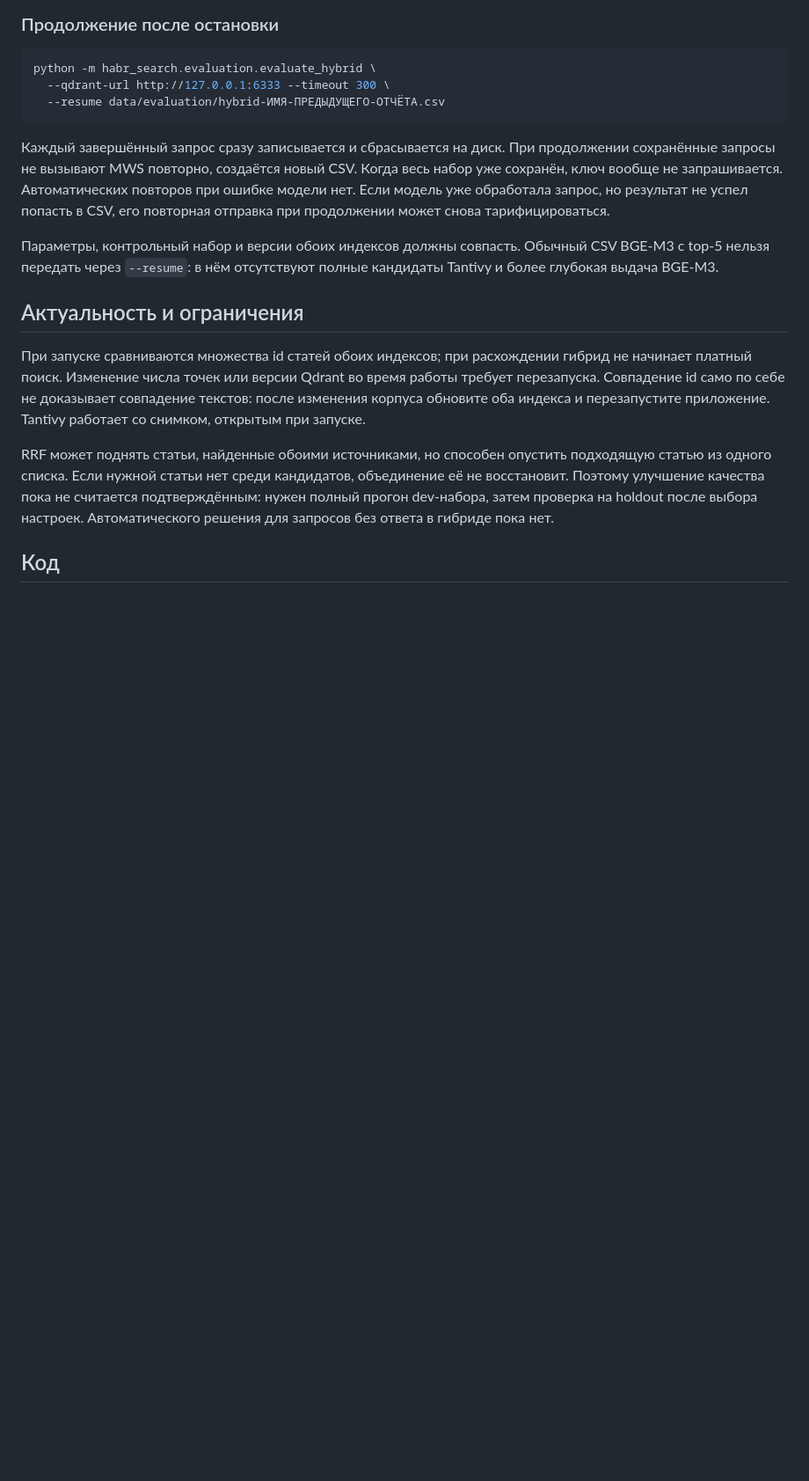
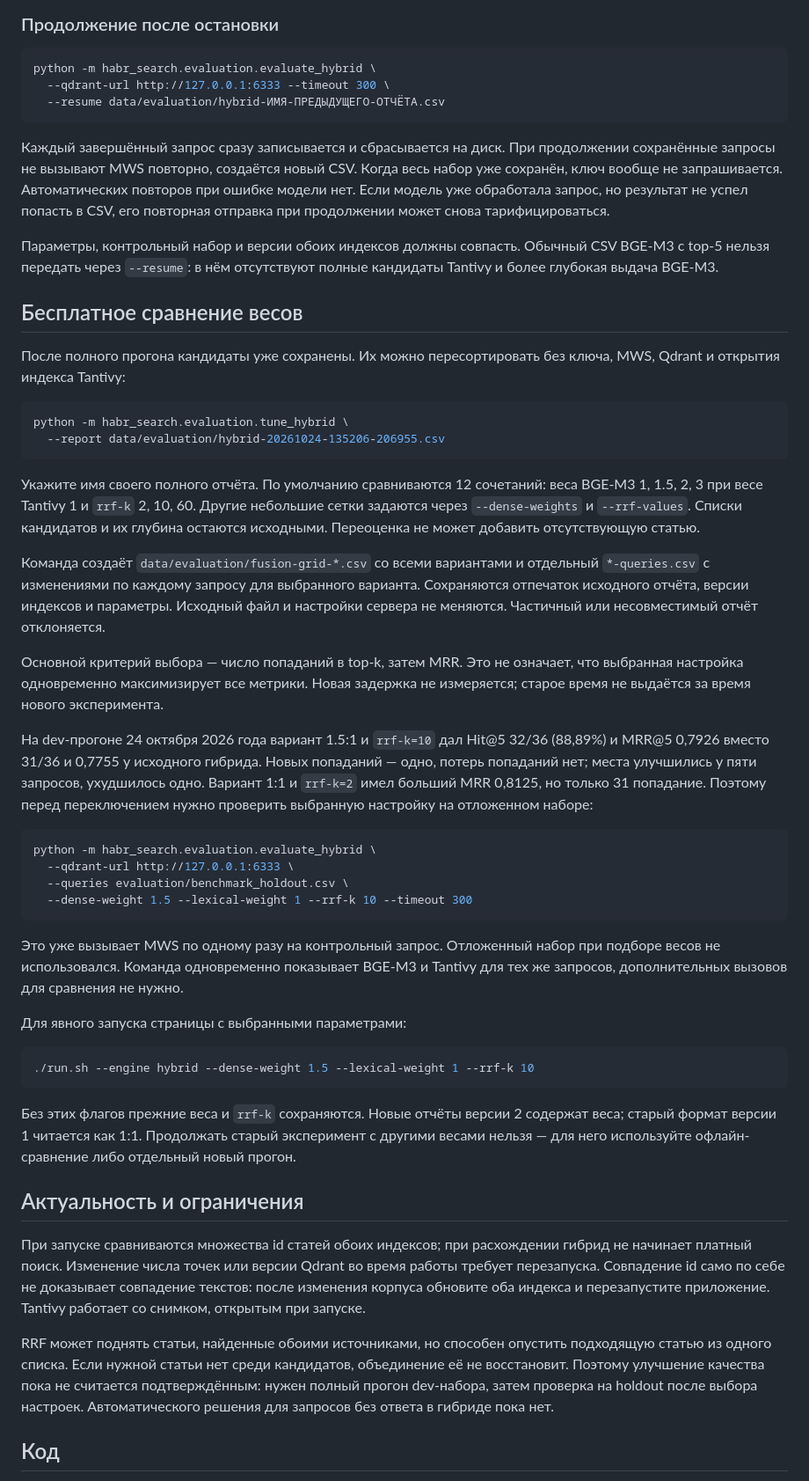
Before and after one commit to karas3vv/ssu-search-engine, a Markdown page: docs/HYBRID.md, the part around one of its changes. Shown at 88% size. Drawn GitHub-style; blank space fills up the shorter version.

````diff
--- a/docs/HYBRID.md
+++ b/docs/HYBRID.md
@@ -62,6 +62,40 @@ python -m habr_search.evaluation.evaluate_hybrid \
 
 Параметры, контрольный набор и версии обоих индексов должны совпасть. Обычный CSV BGE-M3 с top-5 нельзя передать через `--resume`: в нём отсутствуют полные кандидаты Tantivy и более глубокая выдача BGE-M3.
 
+## Бесплатное сравнение весов
+
+После полного прогона кандидаты уже сохранены. Их можно пересортировать без ключа, MWS, Qdrant и открытия индекса Tantivy:
+
+```bash
+python -m habr_search.evaluation.tune_hybrid \
+  --report data/evaluation/hybrid-20261024-135206-206955.csv
+```
+
+Укажите имя своего полного отчёта. По умолчанию сравниваются 12 сочетаний: веса BGE-M3 1, 1.5, 2, 3 при весе Tantivy 1 и `rrf-k` 2, 10, 60. Другие небольшие сетки задаются через `--dense-weights` и `--rrf-values`. Списки кандидатов и их глубина остаются исходными. Переоценка не может добавить отсутствующую статью.
+
+Команда создаёт `data/evaluation/fusion-grid-*.csv` со всеми вариантами и отдельный `*-queries.csv` с изменениями по каждому запросу для выбранного варианта. Сохраняются отпечаток исходного отчёта, версии индексов и параметры. Исходный файл и настройки сервера не меняются. Частичный или несовместимый отчёт отклоняется.
+
+Основной критерий выбора — число попаданий в top-k, затем MRR. Это не означает, что выбранная настройка одновременно максимизирует все метрики. Новая задержка не измеряется; старое время не выдаётся за время нового эксперимента.
+
+На dev-прогоне 24 октября 2026 года вариант 1.5:1 и `rrf-k=10` дал Hit@5 32/36 (88,89%) и MRR@5 0,7926 вместо 31/36 и 0,7755 у исходного гибрида. Новых попаданий — одно, потерь попаданий нет; места улучшились у пяти запросов, ухудшилось одно. Вариант 1:1 и `rrf-k=2` имел больший MRR 0,8125, но только 31 попадание. Поэтому перед переключением нужно проверить выбранную настройку на отложенном наборе:
+
+```bash
+python -m habr_search.evaluation.evaluate_hybrid \
+  --qdrant-url http://127.0.0.1:6333 \
+  --queries evaluation/benchmark_holdout.csv \
+  --dense-weight 1.5 --lexical-weight 1 --rrf-k 10 --timeout 300
+```
+
+Это уже вызывает MWS по одному разу на контрольный запрос. Отложенный набор при подборе весов не использовался. Команда одновременно показывает BGE-M3 и Tantivy для тех же запросов, дополнительных вызовов для сравнения не нужно.
+
+Для явного запуска страницы с выбранными параметрами:
+
+```bash
+./run.sh --engine hybrid --dense-weight 1.5 --lexical-weight 1 --rrf-k 10
+```
+
+Без этих флагов прежние веса и `rrf-k` сохраняются. Новые отчёты версии 2 содержат веса; старый формат версии 1 читается как 1:1. Продолжать старый эксперимент с другими весами нельзя — для него используйте офлайн-сравнение либо отдельный новый прогон.
+
 ## Актуальность и ограничения
 
 При запуске сравниваются множества id статей обоих индексов; при расхождении гибрид не начинает платный поиск. Изменение числа точек или версии Qdrant во время работы требует перезапуска. Совпадение id само по себе не доказывает совпадение текстов: после изменения корпуса обновите оба индекса и перезапустите приложение. Tantivy работает со снимком, открытым при запуске.
````
Also changed, not shown: other parts of docs/HYBRID.md (+4 -2 lines), README.md (+1 -1 lines), docs/WEB.md (+1 -1 lines).
